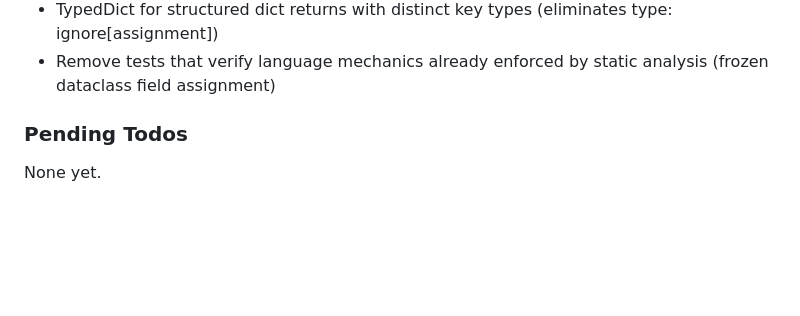
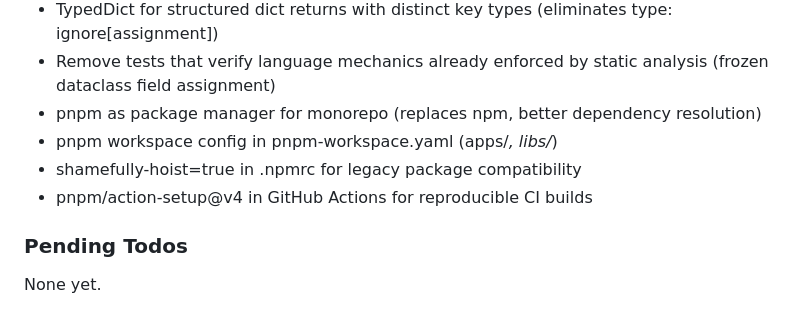
Before and after one commit to galexy/revivo-mk1, a Markdown page: .planning/STATE.md, the part around one of its changes. Rendered like a GitHub page; blank space fills up the shorter version.

```diff
--- a/.planning/STATE.md
+++ b/.planning/STATE.md
@@ -246,6 +247,10 @@ Recent decisions affecting current work:
 - targetDefaults cache includes test, lint, typecheck, and format for Nx caching
 - TypedDict for structured dict returns with distinct key types (eliminates type: ignore[assignment])
 - Remove tests that verify language mechanics already enforced by static analysis (frozen dataclass field assignment)
+- pnpm as package manager for monorepo (replaces npm, better dependency resolution)
+- pnpm workspace config in pnpm-workspace.yaml (apps/*, libs/*)
+- shamefully-hoist=true in .npmrc for legacy package compatibility
+- pnpm/action-setup@v4 in GitHub Actions for reproducible CI builds
 
 ### Pending Todos
 
```
Also changed, not shown: other parts of .planning/STATE.md (+13 -12 lines), 1 other file.
